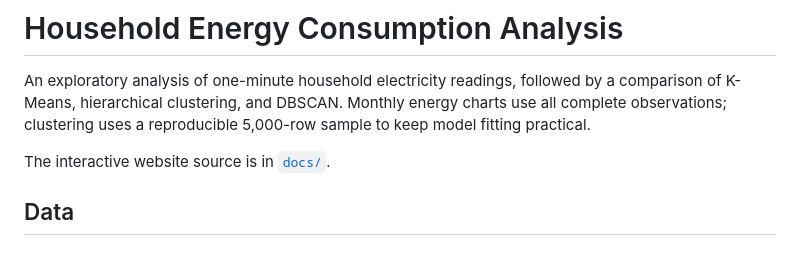
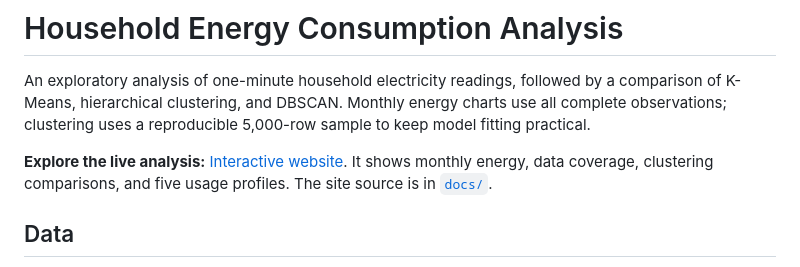
Before and after one commit to yatharth7115/Household-Energy-Consumption-Analysis, a Markdown page: README.md, the part around the change. Rendered like a GitHub page.

Commit message:
Link GitHub Pages analysis website from README

```diff
--- a/README.md
+++ b/README.md
@@ -2,7 +2,7 @@
 
 An exploratory analysis of one-minute household electricity readings, followed by a comparison of K-Means, hierarchical clustering, and DBSCAN. Monthly energy charts use all complete observations; clustering uses a reproducible 5,000-row sample to keep model fitting practical.
 
-The interactive website source is in [`docs/`](docs/).
+**Explore the live analysis:** [Interactive website](https://yatharth7115.github.io/Household-Energy-Consumption-Analysis/). It shows monthly energy, data coverage, clustering comparisons, and five usage profiles. The site source is in [`docs/`](docs/).
 
 ## Data
 
```
